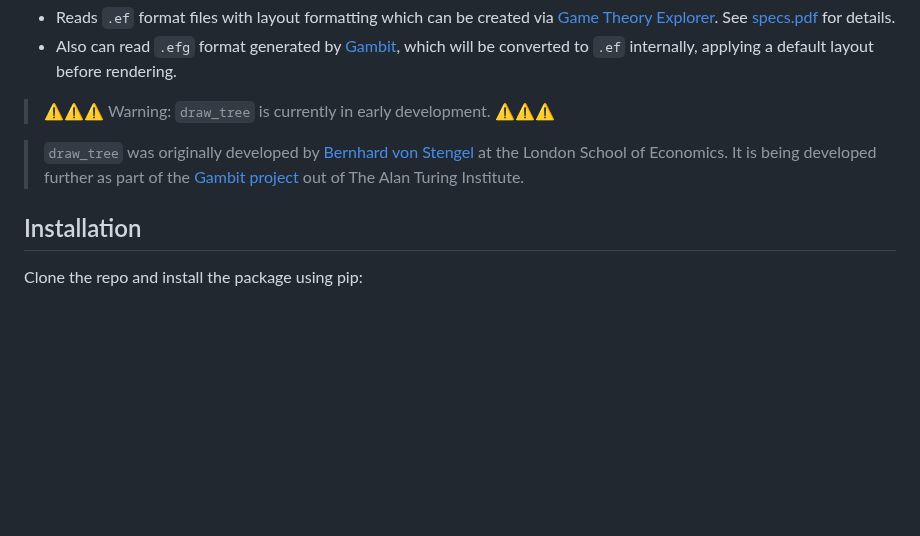
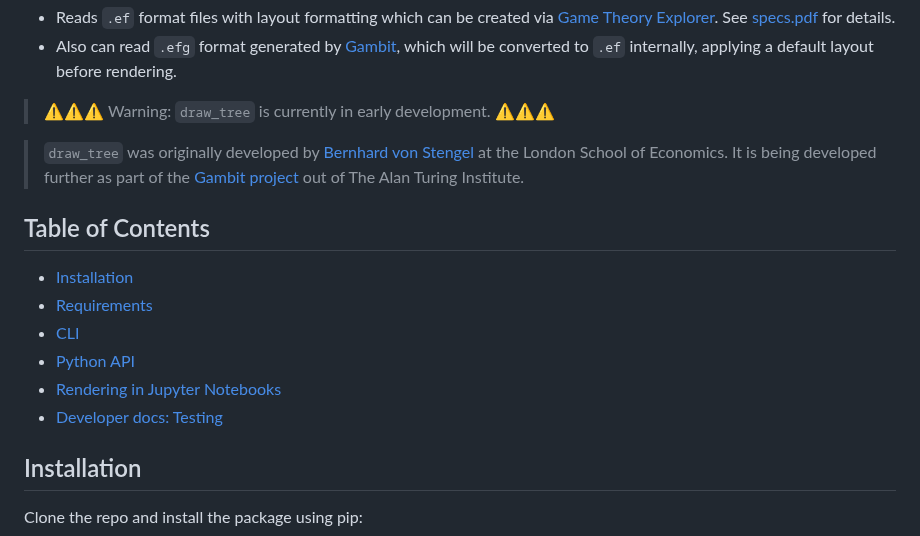
Before and after one commit to gambitproject/draw_tree, a Markdown page: README.md, the part around the change. Drawn GitHub-style; blank space fills up the shorter version.

Commit message:
add README toc

```diff
--- a/README.md
+++ b/README.md
@@ -8,6 +8,15 @@ Game tree drawing tool for publication-ready extensive form Game Theory games. G
 > ⚠️⚠️⚠️ Warning: `draw_tree` is currently in early development. ⚠️⚠️⚠️
 
 > `draw_tree` was originally developed by [Bernhard von Stengel](https://www.lse.ac.uk/people/bernhard-von-stengel) at the London School of Economics. It is being developed further as part of the [Gambit project](https://www.gambit-project.org) out of The Alan Turing Institute.
+
+## Table of Contents
+
+- [Installation](#installation)
+- [Requirements](#requirements)
+- [CLI](#cli)
+- [Python API](#python-api)
+- [Rendering in Jupyter Notebooks](#rendering-in-jupyter-notebooks)
+- [Developer docs: Testing](#developer-docs-testing)
 
 ## Installation
 
```
